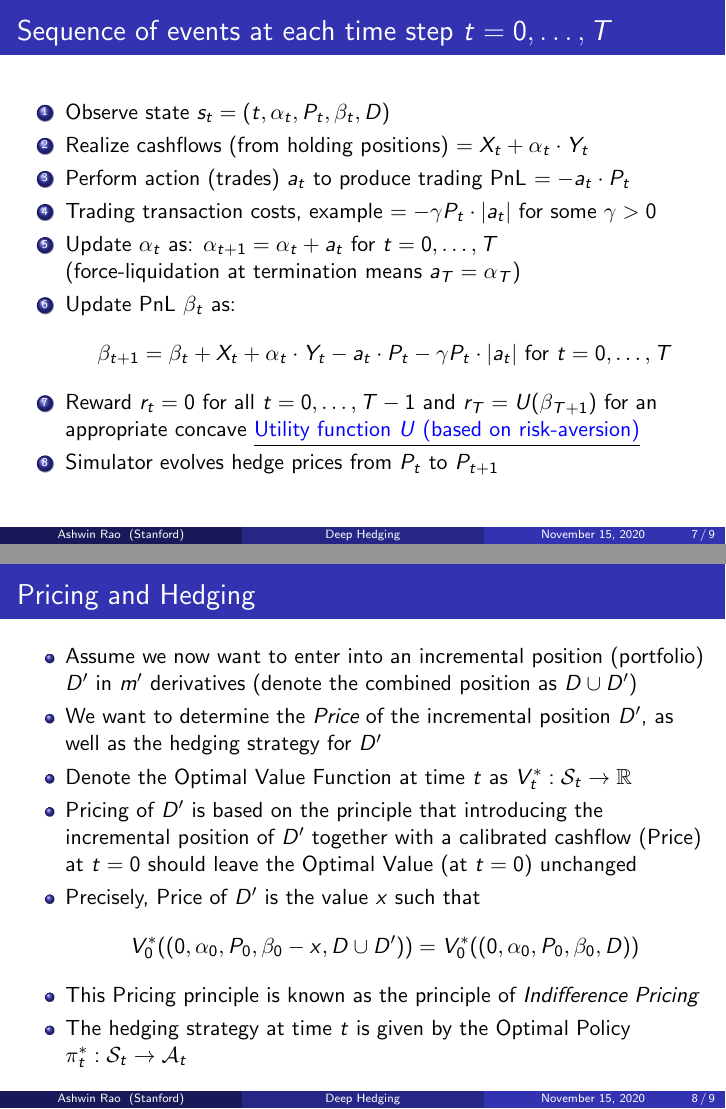
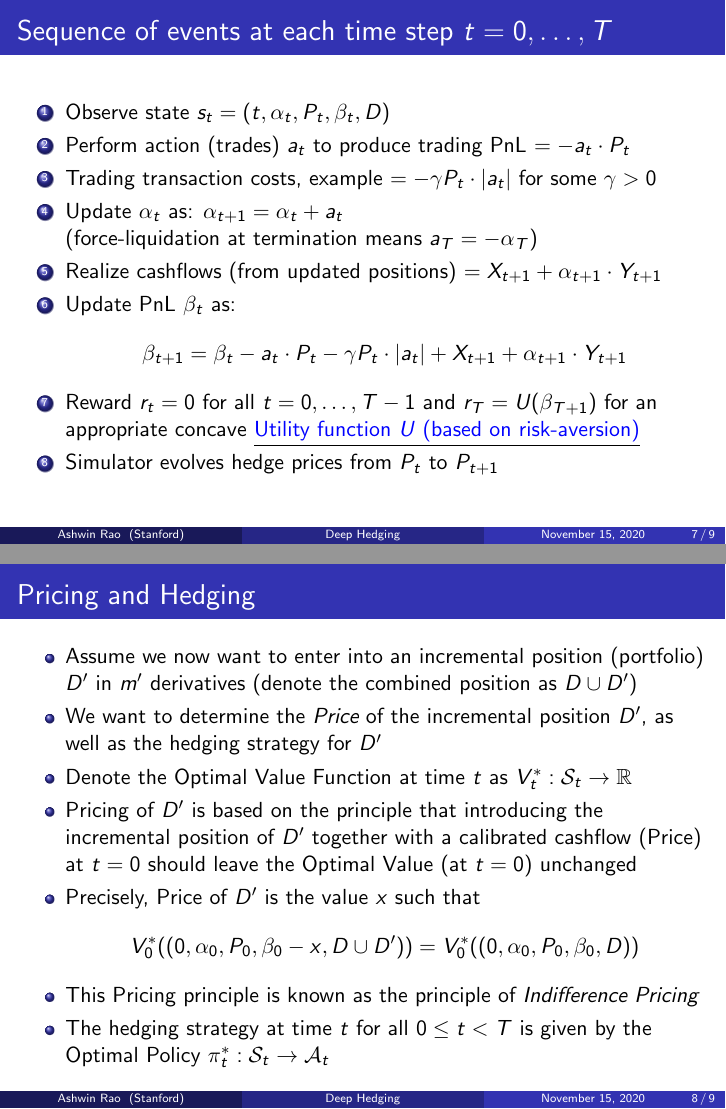
Before and after one commit to coverdrive/technical-documents, LaTeX slides (finance/cme241/DeepHedging.tex): pages 7 and 8 of 9, joined at a grey line. Compiled offline with pdfLaTeX.

Commit message:
fixed a few errors that I noticed while writing the book chapter on this topic

```diff
--- a/finance/cme241/DeepHedging.tex
+++ b/finance/cme241/DeepHedging.tex
@@ -200,12 +200,12 @@ lead to (dynamic, exact, unique) replication of derivatives with the underlying
 \pause
 \begin{enumerate}[<+->]
 \item Observe state $s_t = (t, \alpha_t, P_t, \beta_t, D)$
-\item Realize cashflows (from holding positions) $=X_t + \alpha_t \cdot Y_t$
 \item Perform action (trades) $a_t$ to produce trading PnL $= - a_t \cdot P_t$
 \item Trading transaction costs, example $= - \gamma P_t \cdot |a_t|$ for some $\gamma > 0$
-\item Update $\alpha_t$ as: $\alpha_{t+1} = \alpha_t + a_t$ for $t = 0, \ldots, T$ \\(force-liquidation at termination means $a_T= \alpha_T$)
+\item Update $\alpha_t$ as: $\alpha_{t+1} = \alpha_t + a_t$ \\(force-liquidation at termination means $a_T= -\alpha_T$)
+\item Realize cashflows (from updated positions) $=X_{t+1} + \alpha_{t+1} \cdot Y_{t+1}$
 \item Update PnL $\beta_t$ as:
-$$\beta_{t+1} = \beta_t + X_t + \alpha_t \cdot Y_t - a_t \cdot P_t - \gamma P_t \cdot |a_t| \mbox{ for } t = 0, \ldots, T$$
+$$\beta_{t+1} = \beta_t - a_t \cdot P_t - \gamma P_t \cdot |a_t|  + X_{t+1} + \alpha_{t+1} \cdot Y_{t+1}$$
 \item Reward $r_t = 0$ for all $t = 0, \ldots, T-1$ and $r_T = U(\beta_{T+1})$ for an appropriate concave \href{https://github.com/coverdrive/technical-documents/blob/master/finance/cme241/UtilityTheoryForRisk.pdf}{\underline{\textcolor{blue}{Utility function $U$ (based on risk-aversion)}}}
 \item Simulator evolves hedge prices from $P_t$ to $P_{t+1}$
 \end{enumerate}
@@ -222,7 +222,7 @@ $$\beta_{t+1} = \beta_t + X_t + \alpha_t \cdot Y_t - a_t \cdot P_t - \gamma P_t
 \item Precisely, Price of $D'$ is the value $x$ such that
 $$V_0^*((0,\alpha_0,P_0,\beta_0-x,D\cup D')) = V_0^*((0, \alpha_0, P_0, \beta_0, D))$$
 \item This Pricing principle is known as the principle of {\em Indifference Pricing}
-\item The hedging strategy at time $t$ is given by the Optimal Policy $\pi_t^* : \mathcal{S}_t \rightarrow \mathcal{A}_t$
+\item The hedging strategy at time $t$ for all $0 \leq t < T$ is given by the Optimal Policy $\pi_t^* : \mathcal{S}_t \rightarrow \mathcal{A}_t$
 \end{itemize}
 \end{frame}
 
```
Also changed, not shown: finance/cme241/DeepHedging.pdf.
